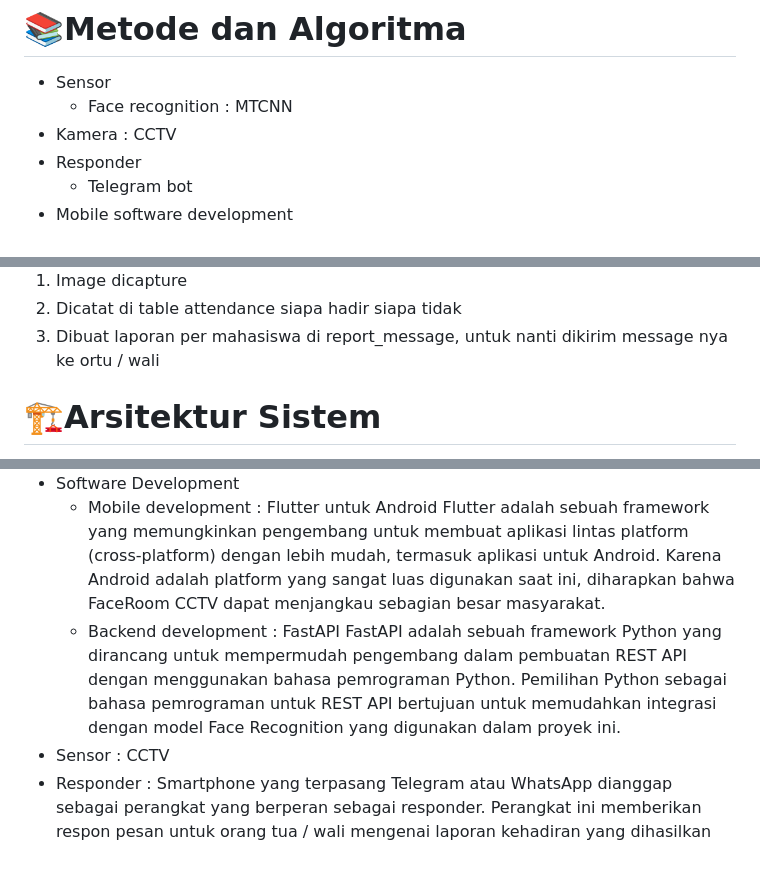
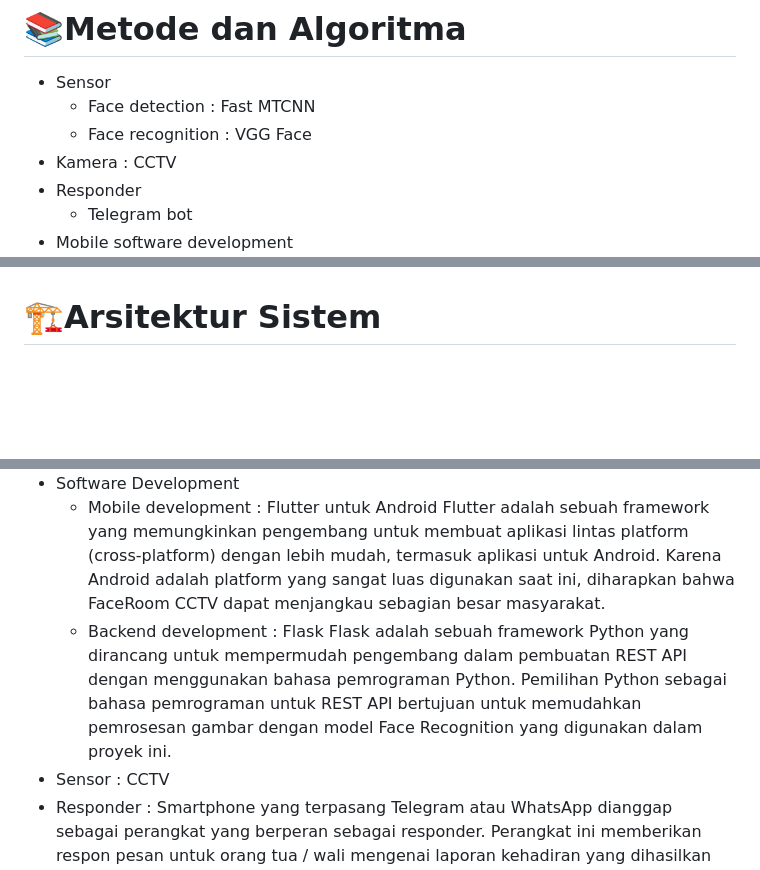
Before and after one commit to tegar-anggana/faceroom_client, a Markdown page: README.md, 3 parts joined by grey strips. GitHub-like rendering; blank space fills up the shorter version.

```diff
--- a/README.md
+++ b/README.md
@@ -32,7 +32,8 @@ Dengan pengintegrasian teknologi Face Recognition dalam pencatatan kehadiran sis
 |Sistem|Menyajikan interface yang menarik untuk client android app|Bisa memaksimalkan kenyamanan pengguna|⭐
 # 📚Metode dan Algoritma
 - Sensor
-  - Face recognition : MTCNN
+  - Face detection : Fast MTCNN
+  - Face recognition : VGG Face
 - Kamera : CCTV
 - Responder
   - Telegram bot
@@ -45,7 +42,4 @@ Dengan pengintegrasian teknologi Face Recognition dalam pencatatan kehadiran sis
 
-1. Image dicapture
-2. Dicatat di table attendance siapa hadir siapa tidak
-3. Dibuat laporan per mahasiswa di report_message, untuk nanti dikirim message nya ke ortu / wali
 # 🏗Arsitektur Sistem
 <div><img src="https://lh7-us.googleusercontent.com/kvzAZwx2C_YgAwKeei665ho8HpahgEfLRElUEEgElKwaervUP11s6XR_0LAVNaJANZ-yuyZ1DGF7-26KbZGLLPw7omOdxgE2E2_vEtWgELs0RIZDlIKMLhnK50XuBodAz4qp5kYDx0tor-bZnZZp-fM" alt="drawing" width="700" /></div>
 
@@ -58,7 +52,7 @@ Aplikasi client mobile “FaceRoom CCTV” nantinya bisa dipakai sebagai peranta
 - Software Development
   - Mobile development : Flutter untuk Android
 Flutter adalah sebuah framework yang memungkinkan pengembang untuk membuat aplikasi lintas platform (cross-platform) dengan lebih mudah, termasuk aplikasi untuk Android. Karena Android adalah platform yang sangat luas digunakan saat ini, diharapkan bahwa FaceRoom CCTV dapat menjangkau sebagian besar masyarakat.
-  - Backend development : FastAPI
-FastAPI adalah sebuah framework Python yang dirancang untuk mempermudah pengembang dalam pembuatan REST API dengan menggunakan bahasa pemrograman Python. Pemilihan Python sebagai bahasa pemrograman untuk REST API bertujuan untuk memudahkan integrasi dengan model Face Recognition yang digunakan dalam proyek ini.
+  - Backend development : Flask
+Flask adalah sebuah framework Python yang dirancang untuk mempermudah pengembang dalam pembuatan REST API dengan menggunakan bahasa pemrograman Python. Pemilihan Python sebagai bahasa pemrograman untuk REST API bertujuan untuk memudahkan pemrosesan gambar dengan model Face Recognition yang digunakan dalam proyek ini.
 - Sensor : CCTV
 - Responder : Smartphone yang terpasang Telegram atau WhatsApp dianggap sebagai perangkat yang berperan sebagai responder. Perangkat ini memberikan respon pesan untuk orang tua / wali mengenai laporan kehadiran yang dihasilkan oleh proses face recognition.
```
Also changed, not shown: other parts of README.md (+0 -12 lines).
